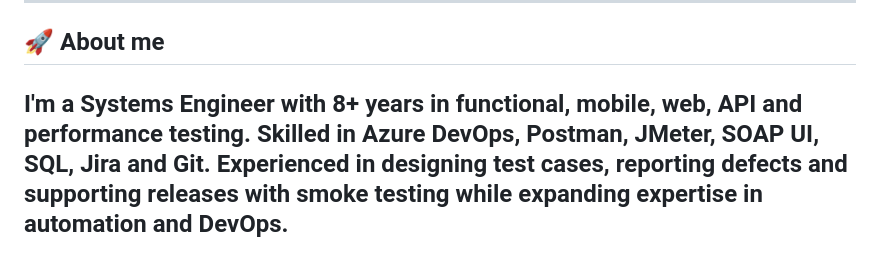
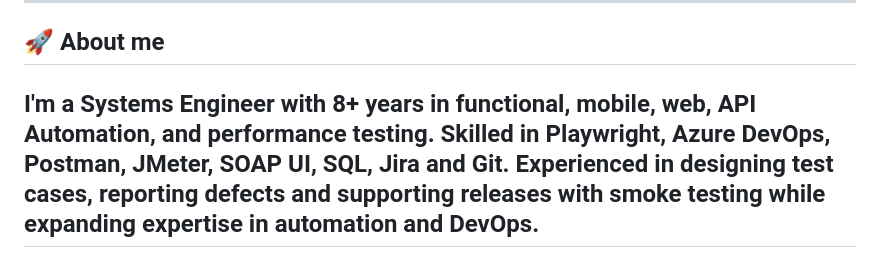
Before and after one commit to Basilio9210/Basilio9210, a Markdown page: README.md, the part around one of its changes. Drawn GitHub-style.

```diff
--- a/README.md
+++ b/README.md
@@ -32,7 +29,7 @@
 
 ## 🚀 About me
 I'm a Systems Engineer with 8+ years in functional, mobile, web, API
-and performance testing. Skilled in Azure DevOps, Postman,
+Automation, and performance testing. Skilled in Playwright, Azure DevOps, Postman,
 JMeter, SOAP UI, SQL, Jira and Git. Experienced in designing test
 cases, reporting defects and supporting releases with smoke
 testing while expanding expertise in automation and DevOps.
```
Also changed, not shown: other parts of README.md (+0 -3 lines).
